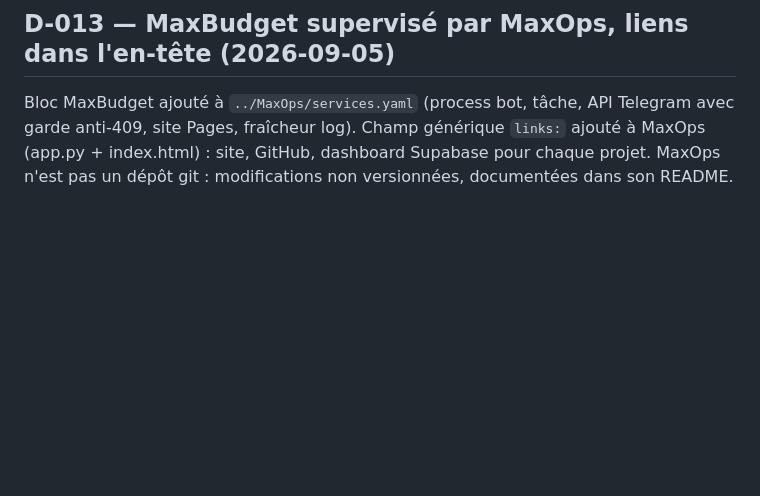
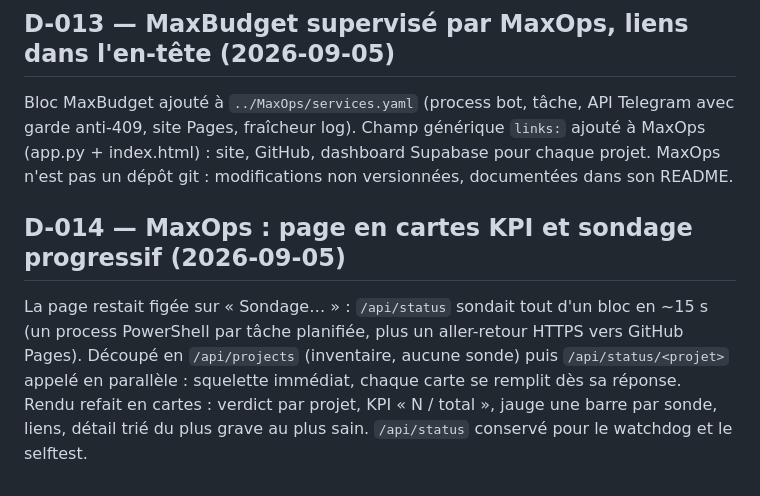
Before and after one commit to kimen26/MaxHome, a Markdown page: memory/DECISIONS.md, the part around the change. Rendered like a GitHub page; blank space fills up the shorter version.

Commit message:
docs: refonte de la page MaxOps en cartes KPI
Co-Authored-By: Claude Opus 5 (1M context) <noreply@anthropic.com>

```diff
--- a/memory/DECISIONS.md
+++ b/memory/DECISIONS.md
@@ -104,3 +104,12 @@ Bloc MaxBudget ajouté à `../MaxOps/services.yaml` (process bot, tâche, API Te
 avec garde anti-409, site Pages, fraîcheur log). Champ générique `links:` ajouté à
 MaxOps (app.py + index.html) : site, GitHub, dashboard Supabase pour chaque projet.
 MaxOps n'est pas un dépôt git : modifications non versionnées, documentées dans son README.
+
+## D-014 — MaxOps : page en cartes KPI et sondage progressif (2026-09-05)
+La page restait figée sur « Sondage… » : `/api/status` sondait tout d'un bloc en
+~15 s (un process PowerShell par tâche planifiée, plus un aller-retour HTTPS vers
+GitHub Pages). Découpé en `/api/projects` (inventaire, aucune sonde) puis
+`/api/status/<projet>` appelé en parallèle : squelette immédiat, chaque carte se
+remplit dès sa réponse. Rendu refait en cartes : verdict par projet, KPI « N / total »,
+jauge une barre par sonde, liens, détail trié du plus grave au plus sain.
+`/api/status` conservé pour le watchdog et le selftest.
```
